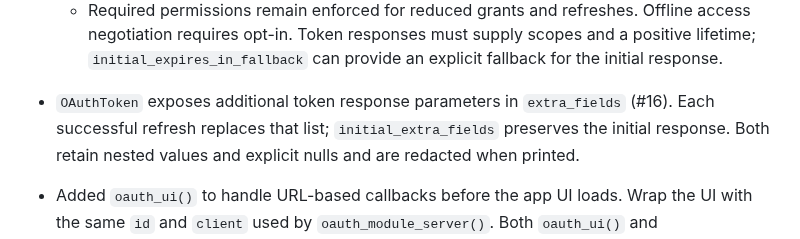
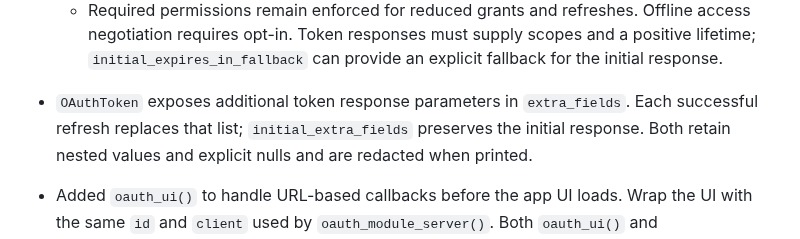
Before and after one commit to lukakoning/shinyOAuth, a Markdown page: NEWS.md, the part around the change. Drawn GitHub-style.

```diff
--- a/NEWS.md
+++ b/NEWS.md
@@ -41,8 +41,8 @@
   scopes and a positive lifetime; `initial_expires_in_fallback` can provide
   an explicit fallback for the initial response.
 
-* `OAuthToken` exposes additional token response parameters in `extra_fields`
-(#16). Each successful refresh replaces that list; `initial_extra_fields`
+* `OAuthToken` exposes additional token response parameters in `extra_fields`.
+Each successful refresh replaces that list; `initial_extra_fields`
 preserves the initial response. Both retain nested values and explicit nulls
 and are redacted when printed.
 
```
